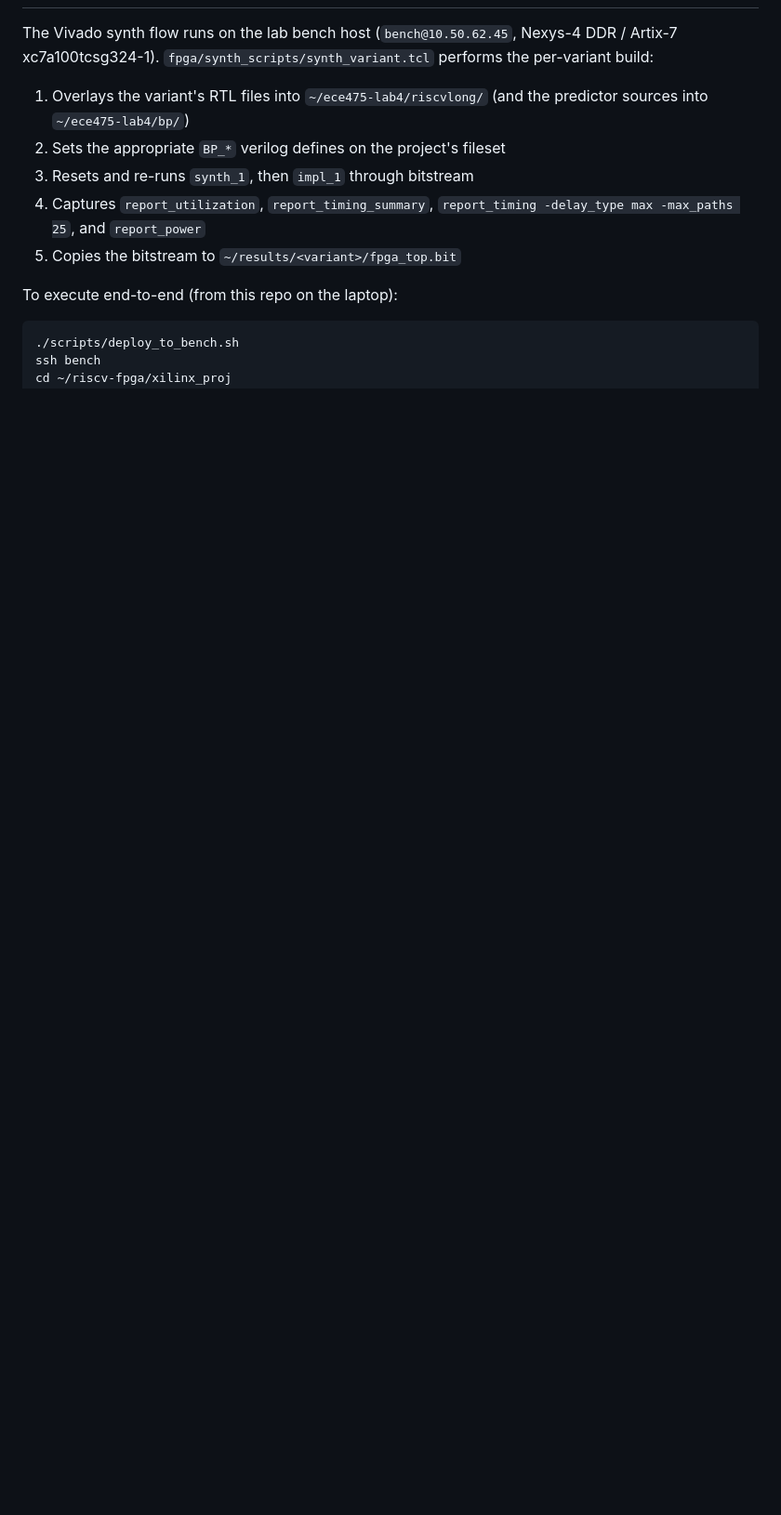
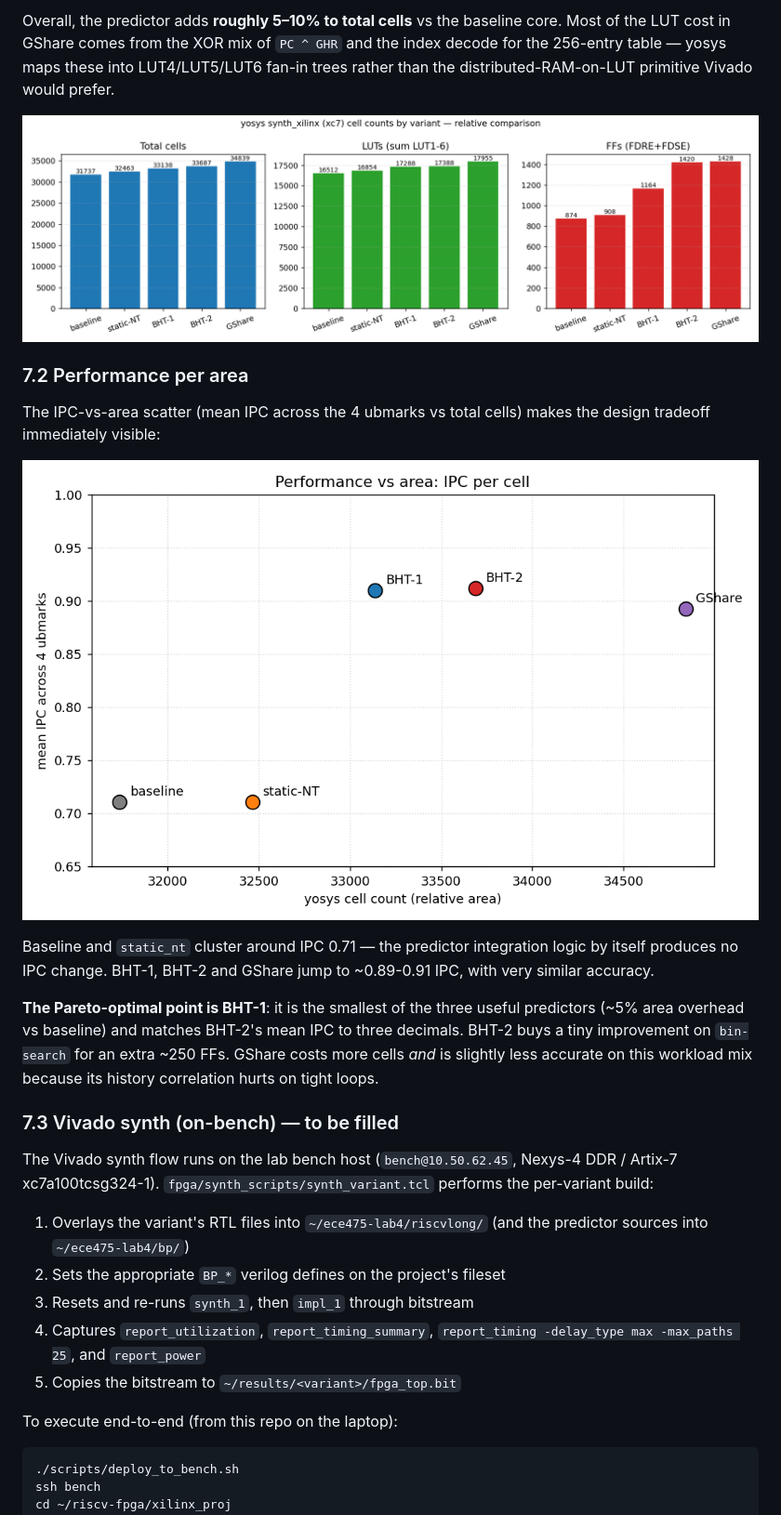
Before and after one commit to Shivamkak19/fpga_riscv_branch_predictor, a Markdown page: docs/REPORT.md, the part around the change printed below. Shown: that part at 93% size. Rendered like a GitHub page; pictures changed too: results/plots/ipc_vs_area.png (added), results/plots/synth_area.png (added); blank space fills up the shorter version.

```diff
--- a/docs/REPORT.md
+++ b/docs/REPORT.md
@@ -355,3 +396,31 @@ test harness.
+Overall, the predictor adds **roughly 5–10% to total cells** vs the
+baseline core. Most of the LUT cost in GShare comes from the XOR mix
+of `PC ^ GHR` and the index decode for the 256-entry table — yosys
+maps these into LUT4/LUT5/LUT6 fan-in trees rather than the
+distributed-RAM-on-LUT primitive Vivado would prefer.
+
+![cell counts](../results/plots/synth_area.png)
+
+### 7.2 Performance per area
+
+The IPC-vs-area scatter (mean IPC across the 4 ubmarks vs total cells)
+makes the design tradeoff immediately visible:
+
+![IPC vs area](../results/plots/ipc_vs_area.png)
+
+Baseline and `static_nt` cluster around IPC 0.71 — the predictor
+integration logic by itself produces no IPC change. BHT-1, BHT-2 and
+GShare jump to ~0.89-0.91 IPC, with very similar accuracy.
+
+**The Pareto-optimal point is BHT-1**: it is the smallest of the three
+useful predictors (~5% area overhead vs baseline) and matches BHT-2's
+mean IPC to three decimals. BHT-2 buys a tiny improvement on
+`bin-search` for an extra ~250 FFs. GShare costs more cells *and* is
+slightly less accurate on this workload mix because its history
+correlation hurts on tight loops.
+
+### 7.3 Vivado synth (on-bench) — to be filled
+
 The Vivado synth flow runs on the lab bench host
 (`bench@10.50.62.45`, Nexys-4 DDR / Artix-7 xc7a100tcsg324-1).
 `fpga/synth_scripts/synth_variant.tcl` performs the per-variant
```
Also changed, not shown: other parts of docs/REPORT.md (+41 -0 lines), 10 other files.
